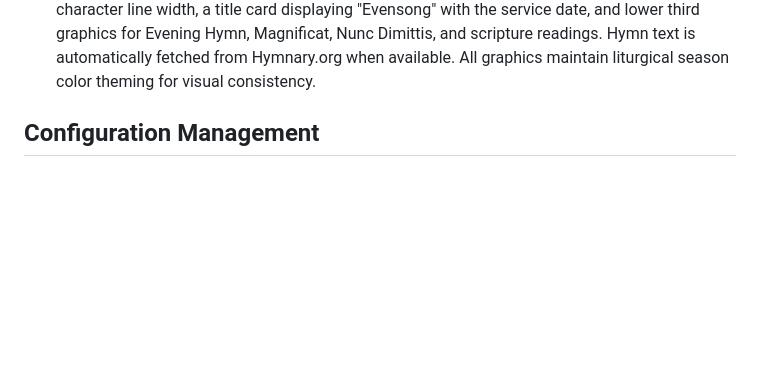
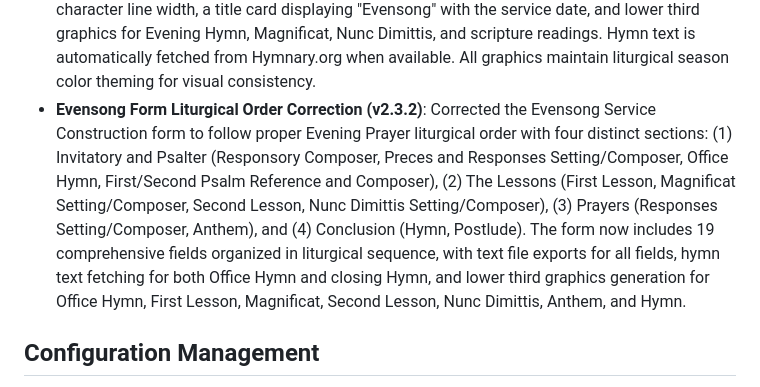
Before and after one commit to philippe-in-sf/LiturgyCreator, a Markdown page: replit.md, the part around the change. GitHub-like rendering; blank space fills up the shorter version.

Commit message:
Align Evensong service form with liturgical order
Correct the Evensong Service Construction form to follow proper Evening Prayer liturgical order, organizing fields into four distinct sections and adding comprehensive input fields.

Replit-Commit-Author: Agent
Replit-Commit-Session-Id: cd94583d-b1a1-420f-ba81-7e943e52c2f3
Replit-Commit-Checkpoint-Type: full_checkpoint
Replit-Commit-Screenshot-Url: https://storage.googleapis.com/screenshot-production-us-central1/bae3cbd5-adb4-4250-bbb0-b9bebb578d55/cd94583d-b1a1-420f-ba81-7e943e52c2f3/bnp092E

```diff
--- a/replit.md
+++ b/replit.md
@@ -47,6 +47,7 @@ The application follows a modular architecture with five main components:
 - **Special Services Feature (v2.2.5)**: Comprehensive non-lectionary service support with a dedicated modal form for manual reading entry (Gospel, Old Testament, Epistle, Psalm with reference and text fields), service details collection (hymns, musicians, clergy), and automatic generation of custom title cards and lower thirds graphics for weddings, funerals, memorial services, and other special occasions that occur outside the regular lectionary calendar.
 - **Evensong Service Type Support (v2.3.0)**: Multi-service type architecture allowing users to toggle between Eucharist and Evensong services for the same date, with independent readings and service details for each service type. Features include: prominent service type selector in the calendar interface (defaults to Eucharist for backward compatibility), nested data storage structure organizing readings and service details by date and service type, API endpoints that accept service_type parameter with proper defaults, automatic differentiation in exports (folder names and title cards include service type), and automatic fetching of Evening Prayer readings from the Daily Office Lectionary (BCP Online). The system uses computus algorithms to calculate Easter and other movable feasts, enabling accurate liturgical season detection (Advent, Christmas, Epiphany, Lent, Easter, Pentecost) for proper Daily Office Lectionary page routing. Evening Prayer readings include psalms (extracted from the portion after "v" separator) and scripture references (Old Testament, Epistle, Gospel) appropriate to the Daily Office 2-year cycle. The system maintains complete separation of data between service types while preserving the existing workflow simplicity.
 - **Evensong Service Construction (v2.3.1)**: Dedicated modal form for building complete Evensong services with specialized fields for Evening Prayer liturgy. The "Construct Evensong" button appears in the interface when Evensong service type is selected, providing structured input for Responsory Composer, Evening Hymn, First Reading Reference, Magnificat Setting and Composer, Second Reading Reference, and Nunc Dimittis Setting and Composer. Additional optional fields include organist, prelude, and postlude information. The form generates a comprehensive ZIP export containing text files for all service details formatted with 50-character line width, a title card displaying "Evensong" with the service date, and lower third graphics for Evening Hymn, Magnificat, Nunc Dimittis, and scripture readings. Hymn text is automatically fetched from Hymnary.org when available. All graphics maintain liturgical season color theming for visual consistency.
+- **Evensong Form Liturgical Order Correction (v2.3.2)**: Corrected the Evensong Service Construction form to follow proper Evening Prayer liturgical order with four distinct sections: (1) Invitatory and Psalter (Responsory Composer, Preces and Responses Setting/Composer, Office Hymn, First/Second Psalm Reference and Composer), (2) The Lessons (First Lesson, Magnificat Setting/Composer, Second Lesson, Nunc Dimittis Setting/Composer), (3) Prayers (Responses Setting/Composer, Anthem), and (4) Conclusion (Hymn, Postlude). The form now includes 19 comprehensive fields organized in liturgical sequence, with text file exports for all fields, hymn text fetching for both Office Hymn and closing Hymn, and lower third graphics generation for Office Hymn, First Lesson, Magnificat, Second Lesson, Nunc Dimittis, Anthem, and Hymn.
 
 ## Configuration Management
 
```
